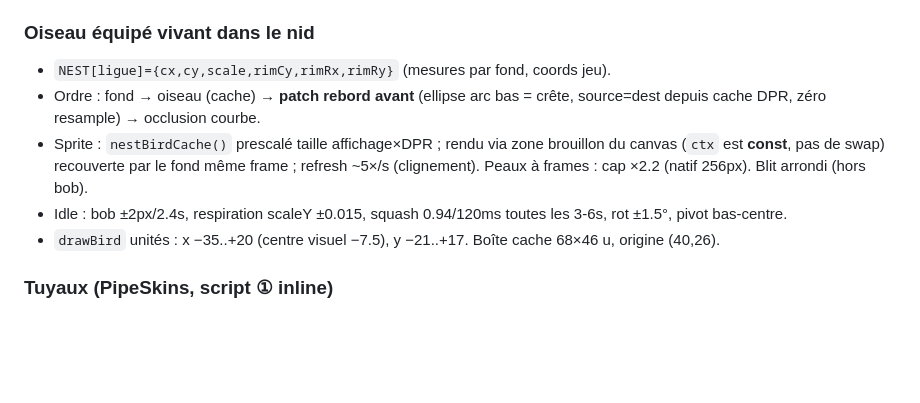
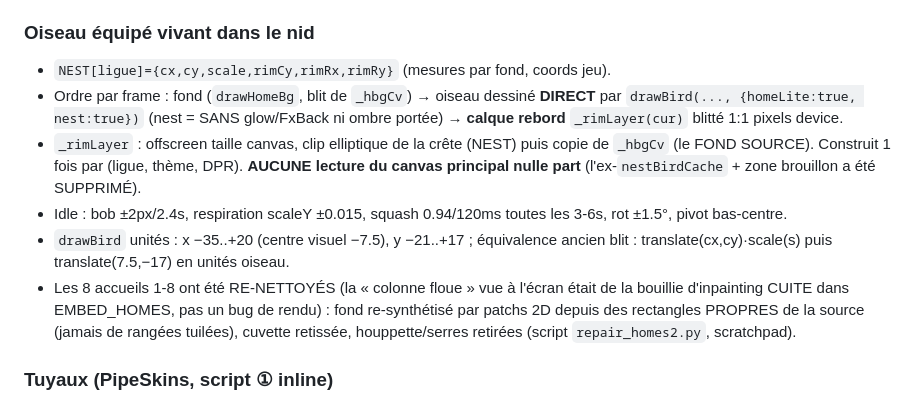
Before and after one commit to bigmath2423/Wing-Master, a Markdown page: CONTEXT.md, the part around the change. GitHub-like rendering; blank space fills up the shorter version.

Commit message:
Nid : rendu sans capture canvas + 8 accueils re-nettoyés (fin de la « colonne floue »)
Cause réelle de la colonne floue beige/verte : de la bouillie d'inpainting CUITE dans
les images EMBED_HOMES des ligues 1-8 (résidu du retrait de l'oiseau cuit), pas un
feedback du canvas. Corrigé des deux côtés :

Images (ligues 1-8, depuis les sources nettes de main) :
- fond derrière l'oiseau re-synthétisé par patchs 2D depuis des rectangles 100% propres
  par thème (verdure, eau, toits, ville néon, sapins, cristaux…), gros splats anti-répétition,
  dégradé de profondeur ; cuvette du nid retissée depuis l'anneau visible (masque diff clampé
  au bloc du nid) ; houppettes sur liseré réparées par greffe décalée (jamais de texte) ;
  serres restantes couvertes (berlin)

Rendu (renderMenuClean / drawNestBird) :
- oiseau du nid dessiné DIRECTEMENT sur le fond par drawBird (plus de cache prescalé ni
  de zone brouillon du canvas — nestBirdCache supprimé)
- patch rebord remplacé par un calque offscreen _rimLayer : clip elliptique de la crête +
  copie 1:1 de _hbgCv (fond source), reconstruit uniquement au changement de ligue/thème/DPR
- plus AUCUNE lecture du canvas principal (zéro drawImage(canvas)/getImageData)
- opts.nest : l'oiseau du nid se dessine sans halo de rareté ni ombre portée

Gameplay, physique, hitboxes, trophées : intacts (changements visuels uniquement).

Vérifié : node --check des 3 scripts ; Playwright 9 ligues : screenshot immédiat +
10 s d'idle + re-screenshot -> diff ~1% (oiseau animé seul), aucune traînée accumulée,
décor visible derrière l'oiseau, rebord net devant les pattes, zéro erreur console.

Co-Authored-By: Claude Fable 5 <noreply@anthropic.com>
Claude-Session: https://claude.ai/code/session_01BF6ZWoGNE8kiSHqhBpZnSc

```diff
--- a/CONTEXT.md
+++ b/CONTEXT.md
@@ -31,12 +31,19 @@
 
 ### Oiseau équipé vivant dans le nid
 - `NEST[ligue]={cx,cy,scale,rimCy,rimRx,rimRy}` (mesures par fond, coords jeu).
-- Ordre : fond → oiseau (cache) → **patch rebord avant** (ellipse arc bas = crête, source=dest depuis cache DPR, zéro resample) → occlusion courbe.
-- Sprite : `nestBirdCache()` prescalé taille affichage×DPR ; rendu via zone brouillon du canvas
-  (`ctx` est **const**, pas de swap) recouverte par le fond même frame ; refresh ~5×/s (clignement).
-  Peaux à frames : cap ×2.2 (natif 256px). Blit arrondi (hors bob).
+- Ordre par frame : fond (`drawHomeBg`, blit de `_hbgCv`) → oiseau dessiné **DIRECT** par
+  `drawBird(..., {homeLite:true, nest:true})` (nest = SANS glow/FxBack ni ombre portée) →
+  **calque rebord** `_rimLayer(cur)` blitté 1:1 pixels device.
+- `_rimLayer` : offscreen taille canvas, clip elliptique de la crête (NEST) puis copie de
+  `_hbgCv` (le FOND SOURCE). Construit 1 fois par (ligue, thème, DPR). **AUCUNE lecture du
+  canvas principal nulle part** (l'ex-`nestBirdCache` + zone brouillon a été SUPPRIMÉ).
 - Idle : bob ±2px/2.4s, respiration scaleY ±0.015, squash 0.94/120ms toutes les 3-6s, rot ±1.5°, pivot bas-centre.
-- `drawBird` unités : x −35..+20 (centre visuel −7.5), y −21..+17. Boîte cache 68×46 u, origine (40,26).
+- `drawBird` unités : x −35..+20 (centre visuel −7.5), y −21..+17 ; équivalence ancien blit :
+  translate(cx,cy)·scale(s) puis translate(7.5,−17) en unités oiseau.
+- Les 8 accueils 1-8 ont été RE-NETTOYÉS (la « colonne floue » vue à l'écran était de la
+  bouillie d'inpainting CUITE dans EMBED_HOMES, pas un bug de rendu) : fond re-synthétisé
+  par patchs 2D depuis des rectangles PROPRES de la source (jamais de rangées tuilées),
+  cuvette retissée, houppette/serres retirées (script `repair_homes2.py`, scratchpad).
 
 ### Tuyaux (PipeSkins, script ① inline)
 - `SKINS[skin].top/bottom = {r,c,b64}` ; `LEAGUE_SKINS=['foret','glace','ocean','usine','chateau','temple','deco','cristal','fuji']`.
```
